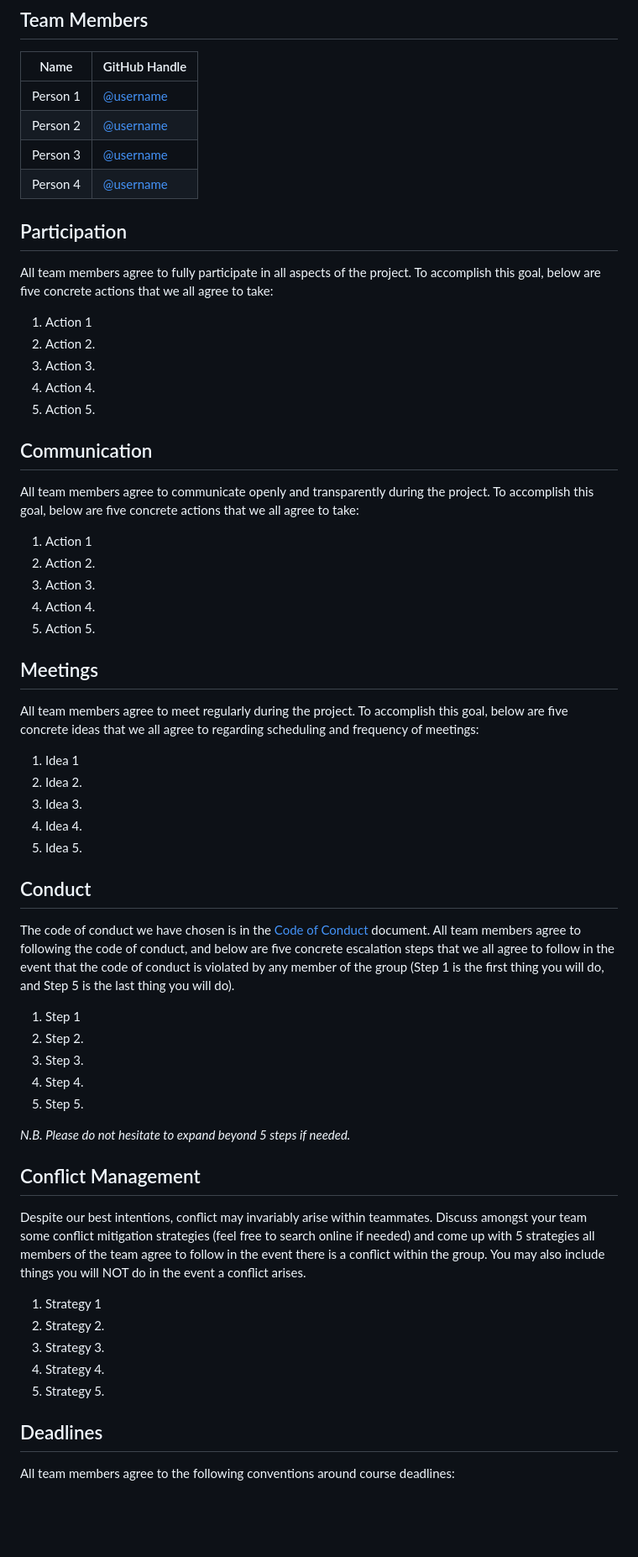
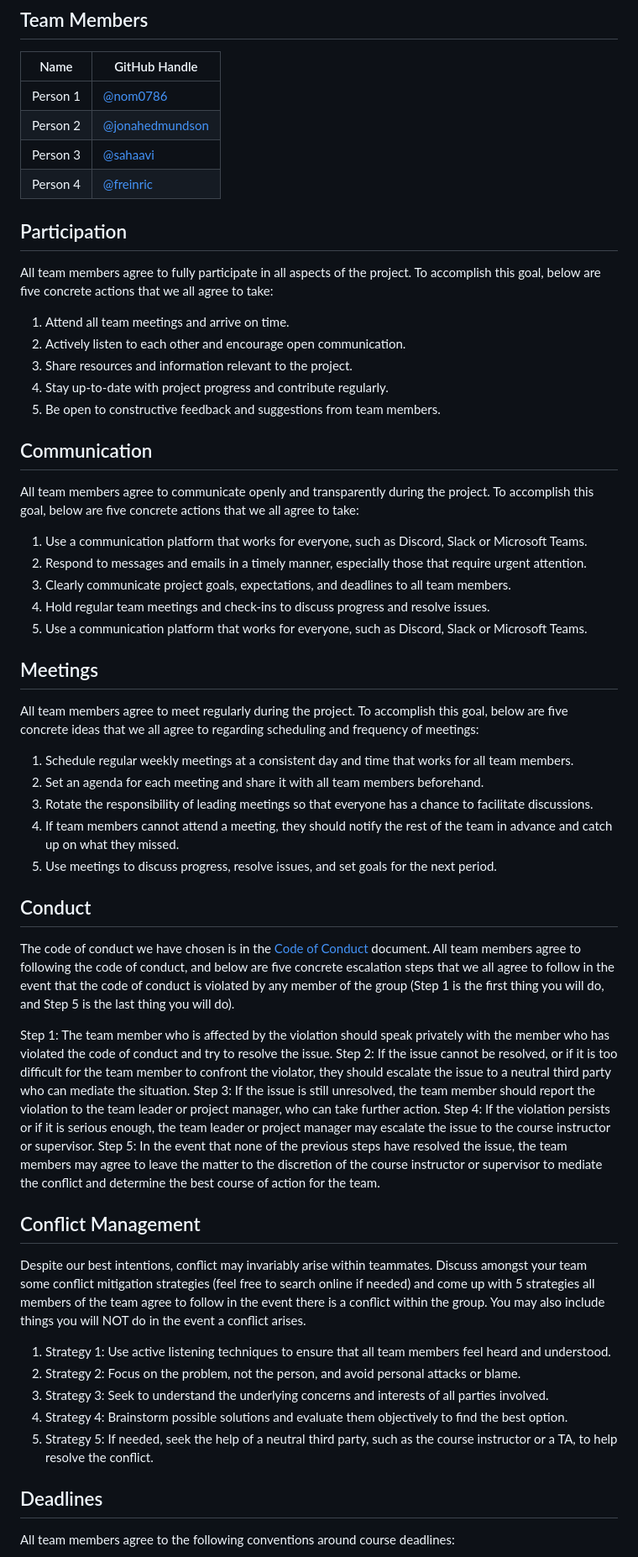
Before and after one commit to ubco-mds-2022-labs/capstone-statscan-pms, a Markdown page: team_contract.md, the part around the change printed below. Shown: that part at 84% size. Rendered like a GitHub page; blank space fills up the shorter version.

```diff
--- a/team_contract.md
+++ b/team_contract.md
@@ -9,57 +9,54 @@ If you are not able to agree on these points, it is a sign that your group may b
 
 | Name     | GitHub Handle                          |
 |----------|----------------------------------------|
-| Person 1 | [@username](https://github.com/firasm) |
-| Person 2 | [@username](https://github.com/firasm) |
-| Person 3 | [@username](https://github.com/firasm) |
-| Person 4 | [@username](https://github.com/firasm) |
+| Person 1 | [@nom0786](https://github.com/nom0786) |
+| Person 2 | [@jonahedmundson](https://github.com/jonahedmundson) |
+| Person 3 | [@sahaavi](https://github.com/sahaavi) |
+| Person 4 | [@freinric](https://github.com/freinric) |
 
 ## Participation
 
 All team members agree to fully participate in all aspects of the project.
 To accomplish this goal, below are five concrete actions that we all agree to take:
 
-1. Action 1
-2. Action 2.
-3. Action 3.
-4. Action 4.
-5. Action 5.
+1. Attend all team meetings and arrive on time.
+2. Actively listen to each other and encourage open communication.
+3. Share resources and information relevant to the project.
+4. Stay up-to-date with project progress and contribute regularly.
+5. Be open to constructive feedback and suggestions from team members.
 
 ## Communication
 
 All team members agree to communicate openly and transparently during the project.
 To accomplish this goal, below are five concrete actions that we all agree to take:
 
-1. Action 1
-2. Action 2.
-3. Action 3.
-4. Action 4.
-5. Action 5.
+1. Use a communication platform that works for everyone, such as Discord, Slack or Microsoft Teams.
+2. Respond to messages and emails in a timely manner, especially those that require urgent attention.
+3. Clearly communicate project goals, expectations, and deadlines to all team members.
+4. Hold regular team meetings and check-ins to discuss progress and resolve issues.
+5. Use a communication platform that works for everyone, such as Discord, Slack or Microsoft Teams.
 
 ## Meetings
 
 All team members agree to meet regularly during the project.
 To accomplish this goal, below are five concrete ideas that we all agree to regarding scheduling and frequency of meetings:
 
-
-1. Idea 1
-2. Idea 2.
-3. Idea 3.
-4. Idea 4.
-5. Idea 5.
+1. Schedule regular weekly meetings at a consistent day and time that works for all team members.
+2. Set an agenda for each meeting and share it with all team members beforehand.
+3. Rotate the responsibility of leading meetings so that everyone has a chance to facilitate discussions.
+4. If team members cannot attend a meeting, they should notify the rest of the team in advance and catch up on what they missed.
+5. Use meetings to discuss progress, resolve issues, and set goals for the next period.
 
 ## Conduct
 
 The code of conduct we have chosen is in the [Code of Conduct](./CODE_OF_CONDUCT.md) document.
 All team members agree to following the code of conduct, and below are five concrete escalation steps that we all agree to follow in the event that the code of conduct is violated by any member of the group (Step 1 is the first thing you will do, and Step 5 is the last thing you will do).
 
-1. Step 1
-2. Step 2.
-3. Step 3.
-4. Step 4.
-5. Step 5.
-
-*N.B. Please do not hesitate to expand beyond 5 steps if needed.*
+Step 1: The team member who is affected by the violation should speak privately with the member who has violated the code of conduct and try to resolve the issue.
+Step 2: If the issue cannot be resolved, or if it is too difficult for the team member to confront the violator, they should escalate the issue to a neutral third party who can mediate the situation.
+Step 3: If the issue is still unresolved, the team member should report the violation to the team leader or project manager, who can take further action.
+Step 4: If the violation persists or if it is serious enough, the team leader or project manager may escalate the issue to the course instructor or supervisor.
+Step 5: In the event that none of the previous steps have resolved the issue, the team members may agree to leave the matter to the discretion of the course instructor or supervisor to mediate the conflict and determine the best course of action for the team.
 
 ## Conflict Management
 
@@ -67,11 +64,11 @@ Despite our best intentions, conflict may invariably arise within teammates.
 Discuss amongst your team some conflict mitigation strategies (feel free to search online if needed) and come up with 5 strategies all members of the team agree to follow in the event there is a conflict within the group.
 You may also include things you will NOT do in the event a conflict arises.
 
-1. Strategy 1
-2. Strategy 2.
-3. Strategy 3.
-4. Strategy 4.
-5. Strategy 5.
+1. Strategy 1: Use active listening techniques to ensure that all team members feel heard and understood.
+2. Strategy 2: Focus on the problem, not the person, and avoid personal attacks or blame.
+3. Strategy 3: Seek to understand the underlying concerns and interests of all parties involved.
+4. Strategy 4: Brainstorm possible solutions and evaluate them objectively to find the best option.
+5. Strategy 5: If needed, seek the help of a neutral third party, such as the course instructor or a TA, to help resolve the conflict.
 
 ## Deadlines
 
```
Also changed, not shown: other parts of team_contract.md (+10 -10 lines).
